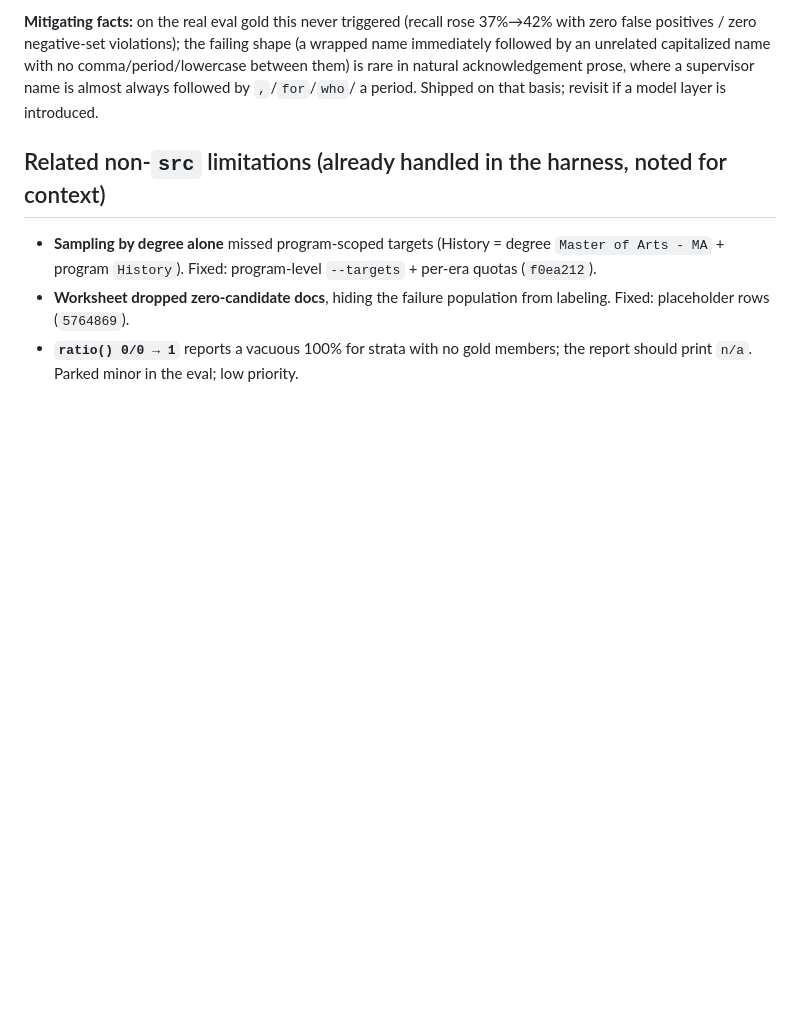
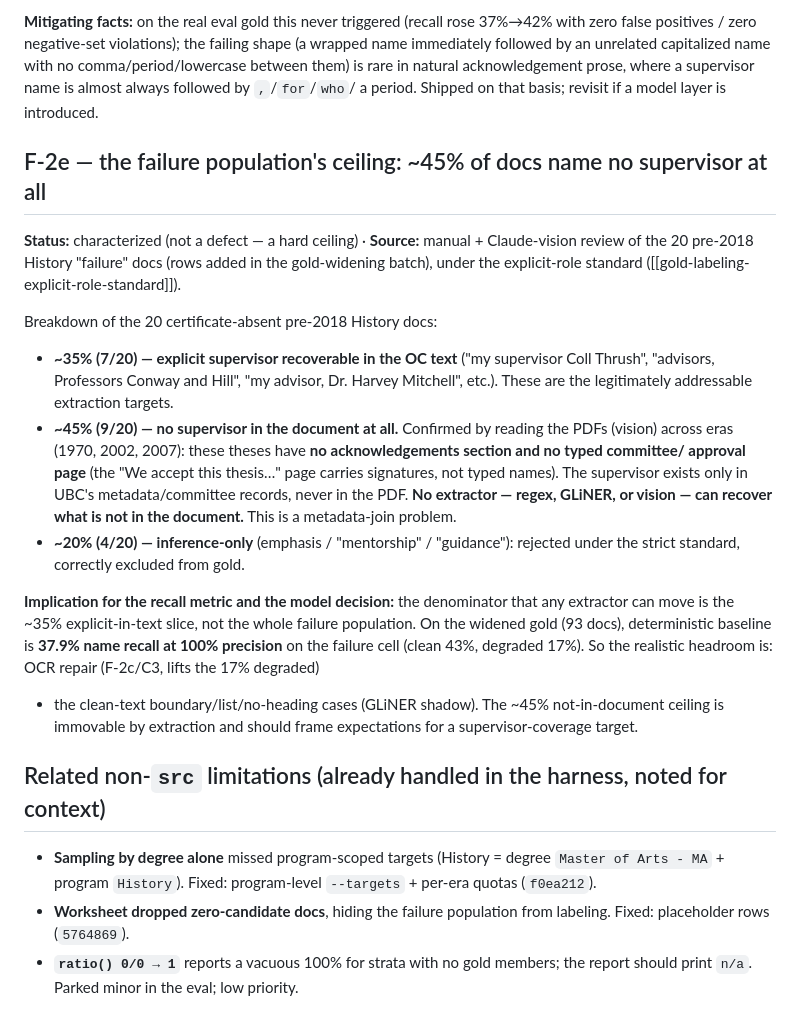
Before and after one commit to absaltfox/dissertation-workbench, a Markdown page: docs/committee-eval-findings.md, the part around the change. GitHub-like rendering; blank space fills up the shorter version.

Commit message:
docs(committee-eval): log F-2e ceiling finding (~45% of failure docs name no supervisor)
Co-Authored-By: Claude Opus 4.8 <noreply@anthropic.com>

```diff
--- a/docs/committee-eval-findings.md
+++ b/docs/committee-eval-findings.md
@@ -132,6 +132,31 @@ followed by an unrelated capitalized name with no comma/period/lowercase between
 natural acknowledgement prose, where a supervisor name is almost always followed by `,`/`for`/`who`/
 a period. Shipped on that basis; revisit if a model layer is introduced.
 
+## F-2e — the failure population's ceiling: ~45% of docs name no supervisor at all
+
+**Status:** characterized (not a defect — a hard ceiling) · **Source:** manual + Claude-vision review
+of the 20 pre-2018 History "failure" docs (rows added in the gold-widening batch), under the
+explicit-role standard ([[gold-labeling-explicit-role-standard]]).
+
+Breakdown of the 20 certificate-absent pre-2018 History docs:
+- **~35% (7/20) — explicit supervisor recoverable in the OC text** ("my supervisor Coll Thrush",
+  "advisors, Professors Conway and Hill", "my advisor, Dr. Harvey Mitchell", etc.). These are the
+  legitimately addressable extraction targets.
+- **~45% (9/20) — no supervisor in the document at all.** Confirmed by reading the PDFs (vision) across
+  eras (1970, 2002, 2007): these theses have **no acknowledgements section and no typed committee/
+  approval page** (the "We accept this thesis…" page carries signatures, not typed names). The
+  supervisor exists only in UBC's metadata/committee records, never in the PDF. **No extractor — regex,
+  GLiNER, or vision — can recover what is not in the document.** This is a metadata-join problem.
+- **~20% (4/20) — inference-only** (emphasis / "mentorship" / "guidance"): rejected under the strict
+  standard, correctly excluded from gold.
+
+**Implication for the recall metric and the model decision:** the denominator that any extractor can
+move is the ~35% explicit-in-text slice, not the whole failure population. On the widened gold
+(93 docs), deterministic baseline is **37.9% name recall at 100% precision** on the failure cell
+(clean 43%, degraded 17%). So the realistic headroom is: OCR repair (F-2c/C3, lifts the 17% degraded)
++ the clean-text boundary/list/no-heading cases (GLiNER shadow). The ~45% not-in-document ceiling is
+immovable by extraction and should frame expectations for a supervisor-coverage target.
+
 ## Related non-`src` limitations (already handled in the harness, noted for context)
 - **Sampling by degree alone** missed program-scoped targets (History = degree
   `Master of Arts - MA` + program `History`). Fixed: program-level `--targets` + per-era
```
